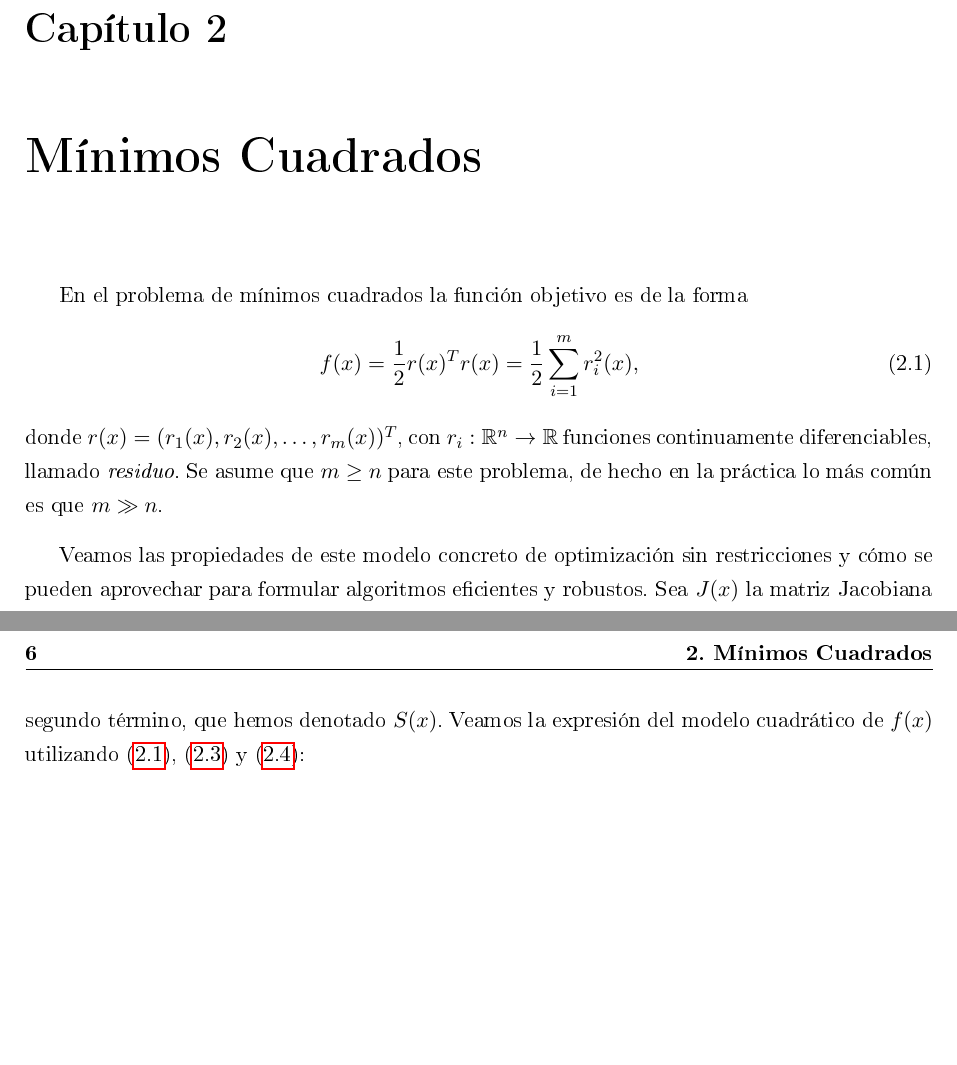
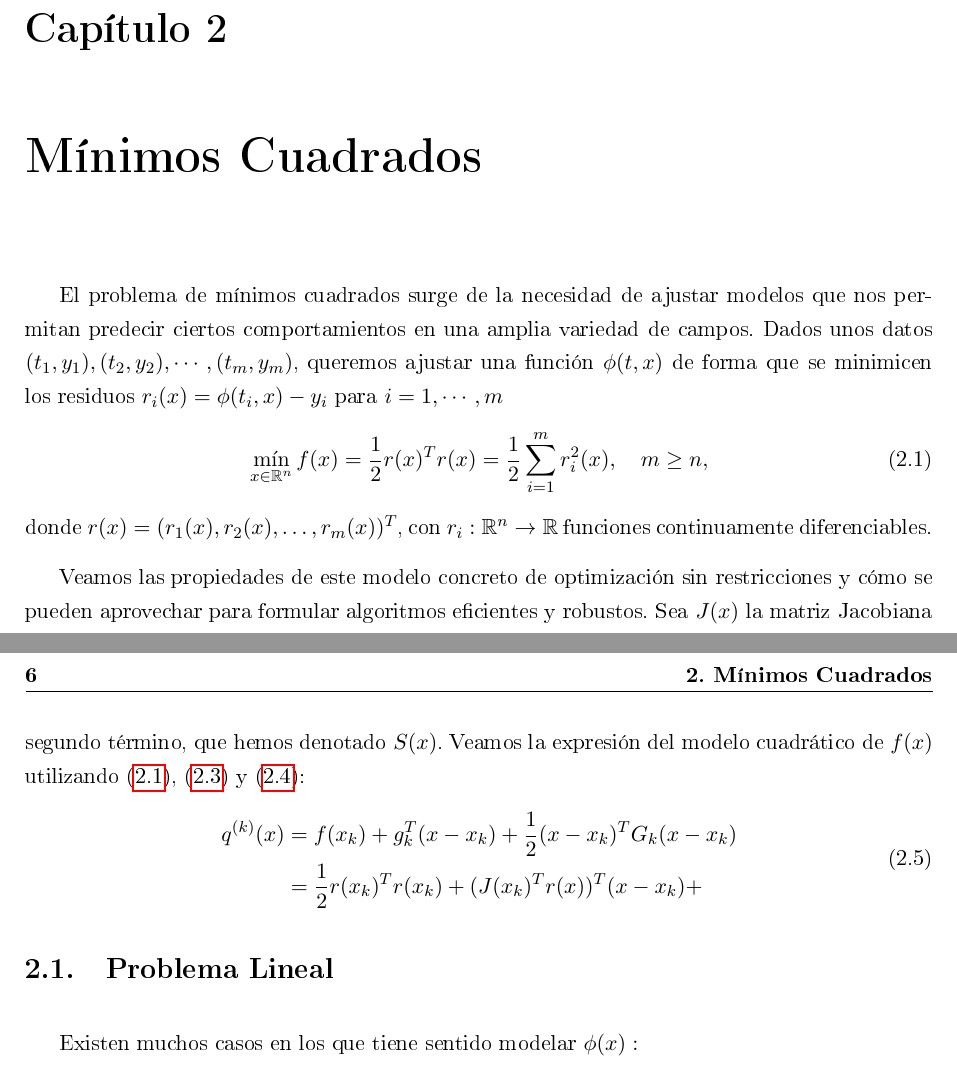
Before and after one commit to didacwhite/tfg, a LaTeX book (latex/TFG_esp_v3.tex): two parts of pages 17 and 18 of 23, joined at a grey line, cut so that both start at the same text, the shorter picture padded with empty space. The pictures show the PDF file latex/TFG_esp_v3.pdf that the author committed with the source.

Commit message:
Poco corregido en minimos cuadrados

```diff
--- a/latex/TFG_esp_v3.tex
+++ b/latex/TFG_esp_v3.tex
@@ -371,13 +371,15 @@ Una vez tomado el radio, encontrar el mínimo es directo en el caso de que $B_k$
 \chapter{Mínimos Cuadrados}
 %campos en los que se utiliza???
 
-En el problema de mínimos cuadrados la función objetivo es de la forma
+El problema de mínimos cuadrados surge de la necesidad de ajustar modelos que nos permitan predecir ciertos comportamientos en una amplia variedad de campos. Dados unos datos $(t_1,y_1),(t_2,y_2),\cdots,(t_m,y_m)$, queremos ajustar una función
+$\phi(t,x)$ de forma que se minimicen los residuos $r_i(x) = \phi(t_i,x) - y_i$ para $i=1,\cdots,m$
 \begin{equation}
-	f(x) = \frac{1}{2} r(x)^Tr(x) = \frac{1}{2}\sum_{i=1}^{m}r_i^2(x),
+	\min_{x\in \mathbb{R}^{n}}f(x) = \frac{1}{2} r(x)^Tr(x) = \frac{1}{2}\sum_{i=1}^{m}r_i^2(x), \quad m\geq n,
 	\label{eq:lsp}
 \end{equation}
-donde $r(x) = (r_1(x), r_2(x), \ldots, r_m(x))^T$, con $r_i : \mathbb{R}^{n} \rightarrow \mathbb{R}$ funciones continuamente diferenciables, llamado \textit{residuo}.
-Se asume que $m \geq n$ para este problema, de hecho en la práctica lo más común es que $m \gg n$.
+donde $r(x) = (r_1(x), r_2(x), \ldots, r_m(x))^T$, con $r_i : \mathbb{R}^{n} \rightarrow \mathbb{R}$ funciones continuamente diferenciables.
+
+%Se asume que $m \geq n$ para este problema, de hecho en la práctica lo más común es que $m \gg n$.
 
 Veamos las propiedades de este modelo concreto de optimización sin restricciones y cómo se pueden aprovechar para formular algoritmos eficientes y robustos.
 Sea $J(x)$ la matriz Jacobiana de $r(x)$,
@@ -425,10 +427,13 @@ Veamos la expresión del modelo cuadrático de $f(x)$ utilizando (\ref{eq:lsp}),
 \begin{split}
 	q^{(k)}(x) &= f(x_k) + g^T_k(x-x_k) + \frac{1}{2}(x-x_k)^TG_k(x-x_k) \\
 	&= \frac{1}{2}r(x_k)^Tr(x_k) + (J(x_k)^Tr(x))^T(x-x_k) +
-
 \end{split}
 \end{equation}
 
+
+\section{Problema Lineal}
+
+Existen muchos casos en los que tiene sentido modelar $\phi (x):$
 
 %%%%%%%%     Póñense a bibliografía, Apéndices e o índice alfabético     %%%%%%%%
 \appendix
```
Also changed, not shown: latex/TFG_esp_v3.pdf, 6 other files.
